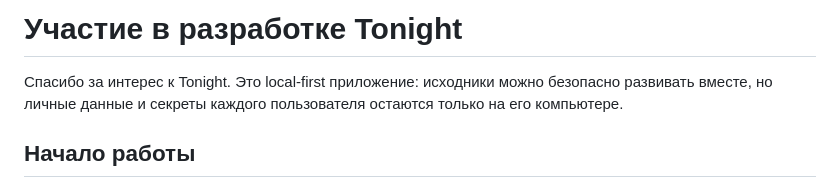
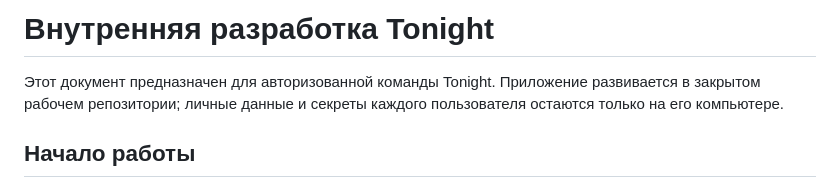
Before and after one commit to vewi001/tonight, a Markdown page: CONTRIBUTING.md, the part around the change. GitHub-like rendering.

```diff
--- a/CONTRIBUTING.md
+++ b/CONTRIBUTING.md
@@ -1,8 +1,8 @@
-# Участие в разработке Tonight
+# Внутренняя разработка Tonight
 
-Спасибо за интерес к Tonight. Это local-first приложение: исходники можно
-безопасно развивать вместе, но личные данные и секреты каждого пользователя
-остаются только на его компьютере.
+Этот документ предназначен для авторизованной команды Tonight. Приложение
+развивается в закрытом рабочем репозитории; личные данные и секреты каждого
+пользователя остаются только на его компьютере.
 
 ## Начало работы
 
```
Also changed, not shown: GITHUB_SETUP.md (+3 -3 lines), README.md (+12 -5 lines).
